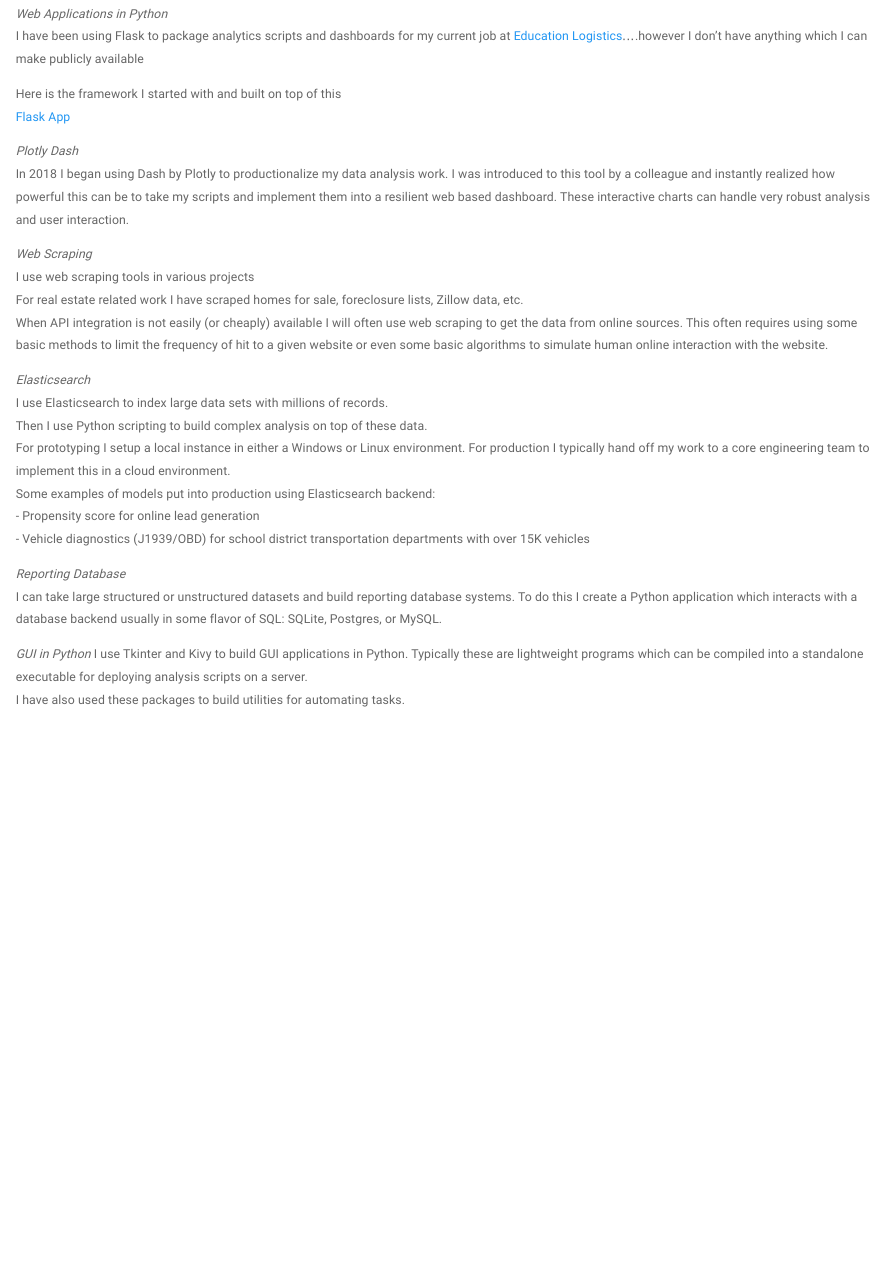
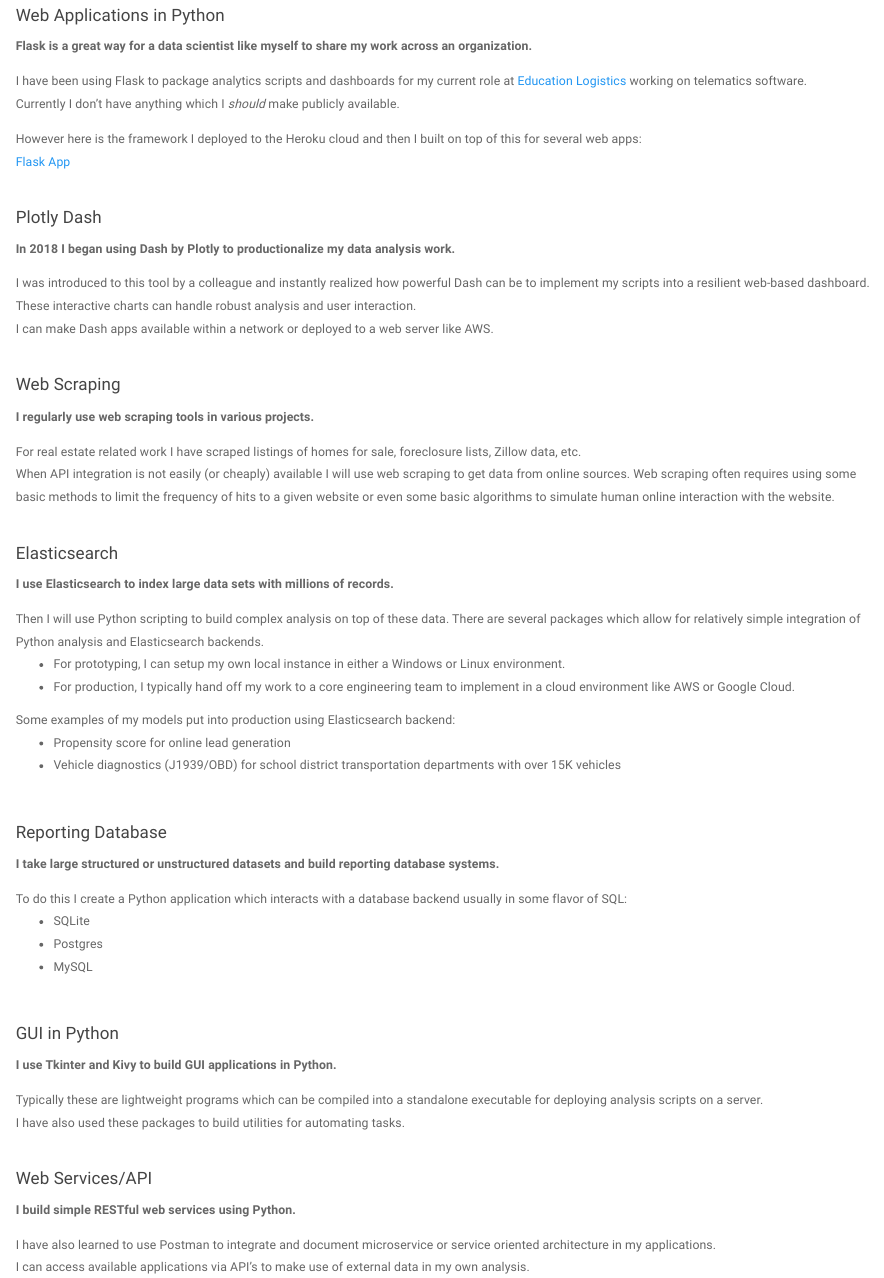
Before and after one commit to davidalbertbrewer/davidalbertbrewer.github.io, an R Markdown document (software.Rmd): the page in a window 1100 px wide, from 130 px down before the commit and from 260 px down after it, so that both start at the same text. Rendered offline with R 4.5, knitr and Pandoc, with nearby package versions.

Commit message:
Updated content with formatting on index, projects and software pages.

```diff
--- a/software.Rmd
+++ b/software.Rmd
@@ -5 +9,3 @@
 
+#### Web Applications in Python
+**Flask is a great way for a data scientist like myself to share my work across an organization.**
@@ -7,30 +12,60 @@
 
-*Web Applications in Python*
-I have been using Flask to package analytics scripts and dashboards for my current job at [Education Logistics](https://www.edulog.com/)....however I don't have anything which I can make publicly available
+I have been using Flask to package analytics scripts and dashboards for my current role at [Education Logistics](https://www.edulog.com/) working on telematics software.
+Currently I don't have anything which I *should* make publicly available.
 
-Here is the framework I started with and built on top of this
+However here is the framework I deployed to the Heroku cloud and then I built on top of this for several web apps:
 [Flask App](http://davidalbertbrewer.herokuapp.com/)
+<br>
 
-*Plotly Dash*
-In 2018 I began using Dash by Plotly to productionalize my data analysis work.  I was introduced to this tool by a colleague and instantly realized how powerful this can be to take my scripts and implement them into a resilient web based dashboard.  These interactive charts can handle very robust analysis and user interaction.
+#### Plotly Dash
+**In 2018 I began using Dash by Plotly to productionalize my data analysis work.**
 
-*Web Scraping*
-I use web scraping tools in various projects
-For real estate related work I have scraped homes for sale, foreclosure lists, Zillow data, etc.
-When API integration is not easily (or cheaply) available I will often use web scraping to get the data from online sources.  This often requires using some basic methods to limit the frequency of hit to a given website or even some basic algorithms to simulate human online interaction with the website.
+I was introduced to this tool by a colleague and instantly realized how powerful Dash can be to implement my scripts into a resilient web-based dashboard.  These interactive charts can handle robust analysis and user interaction.
+I can make Dash apps available within a network or deployed to a web server like AWS.
+<br>
 
-*Elasticsearch*
-I use Elasticsearch to index large data sets with millions of records.
-Then I use Python scripting to build complex analysis on top of these data.
-For prototyping I setup a local instance in either a Windows or Linux environment.
-For production I typically hand off my work to a core engineering team to implement this in a cloud environment.
-Some examples of models put into production using Elasticsearch backend:
- - Propensity score for online lead generation
- - Vehicle diagnostics (J1939/OBD) for school district transportation departments with over 15K vehicles
+#### Web Scraping
+**I regularly use web scraping tools in various projects.**
 
-*Reporting Database*
-I can take large structured or unstructured datasets and build reporting database systems.  To do this I create a Python application which interacts with a database backend usually in some flavor of SQL:  SQLite, Postgres, or MySQL.
+For real estate related work I have scraped listings of homes for sale, foreclosure lists, Zillow data, etc.
+When API integration is not easily (or cheaply) available I will use web scraping to get data from online sources.  Web scraping often requires using some basic methods to limit the frequency of hits to a given website or even some basic algorithms to simulate human online interaction with the website.
+<br>
 
-*GUI in Python*
-I use Tkinter and Kivy to build GUI applications in Python.  Typically these are lightweight programs which can be compiled into a standalone executable for deploying analysis scripts on a server.
+#### Elasticsearch
+**I use Elasticsearch to index large data sets with millions of records.**
+
+Then I will use Python scripting to build complex analysis on top of these data.  There are several packages which allow for relatively simple integration of Python analysis and Elasticsearch backends.
+<ul>
+ <li>For prototyping, I can setup my own local instance in either a Windows or Linux environment.</li>
+ <li>For production, I typically hand off my work to a core engineering team to implement in a cloud environment like AWS or Google Cloud.</li>
+</ul>
+Some examples of my models put into production using Elasticsearch backend:
+<ul>
+ <li>Propensity score for online lead generation</li>
+ <li>Vehicle diagnostics (J1939/OBD) for school district transportation departments with over 15K vehicles</li>
+</ul>
+<br>
+
+#### Reporting Database
+**I take large structured or unstructured datasets and build reporting database systems.**
+
+To do this I create a Python application which interacts with a database backend usually in some flavor of SQL:
+<ul>
+ <li>SQLite</li>
+ <li>Postgres</li>
+ <li>MySQL</li>
+</ul>
+<br>
+
+#### GUI in Python
+**I use Tkinter and Kivy to build GUI applications in Python.**
+
+Typically these are lightweight programs which can be compiled into a standalone executable for deploying analysis scripts on a server.
 I have also used these packages to build utilities for automating tasks.
+<br>
+
+#### Web Services/API
+**I build simple RESTful web services using Python.**
+
+I have also learned to use Postman to integrate and document microservice or service oriented architecture in my applications.
+I can access available applications via API's to make use of external data in my own analysis.
```
Also changed, not shown: index.Rmd (+38 -10 lines), projects.Rmd (+19 -8 lines), index.html, projects.html, software.html, software.Rmd (7 more changed lines).
